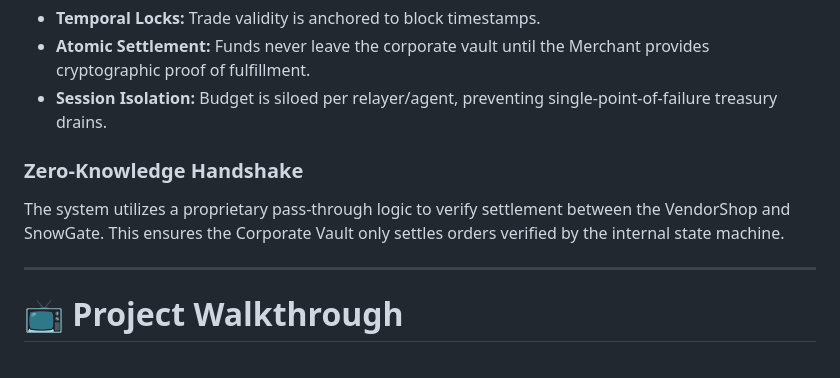
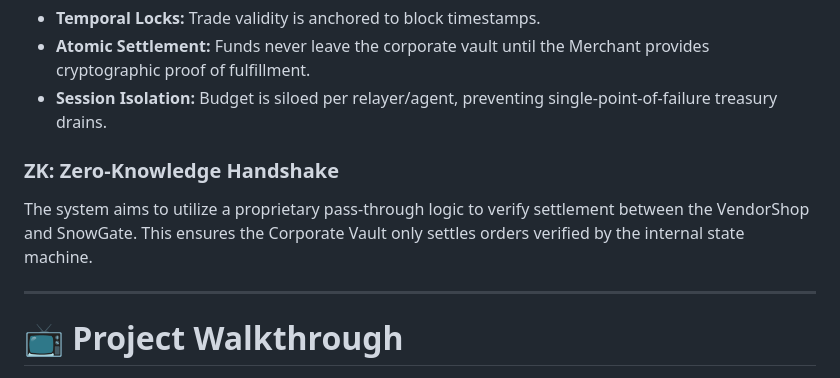
Before and after one commit to neonmercenary/procurement_repo, a Markdown page: README.md, the part around the change. GitHub-like rendering.

```diff
--- a/README.md
+++ b/README.md
@@ -40,8 +40,8 @@ SnowGate acts as a **State-Aware Vault**. Unlike standard wallets, it enforces *
 * **Atomic Settlement:** Funds never leave the corporate vault until the Merchant provides cryptographic proof of fulfillment.
 * **Session Isolation:** Budget is siloed per relayer/agent, preventing single-point-of-failure treasury drains.
 
-### **Zero-Knowledge Handshake**
-The system utilizes a proprietary pass-through logic to verify settlement between the VendorShop and SnowGate. This ensures the Corporate Vault only settles orders verified by the internal state machine.
+### **ZK: Zero-Knowledge Handshake**
+The system aims to utilize a proprietary pass-through logic to verify settlement between the VendorShop and SnowGate. This ensures the Corporate Vault only settles orders verified by the internal state machine.
 
 ---
 
```
